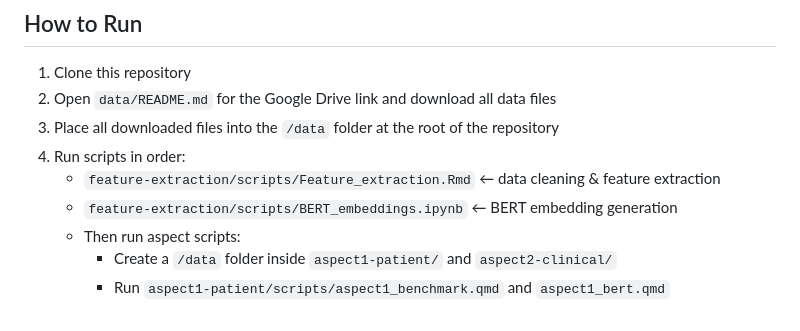
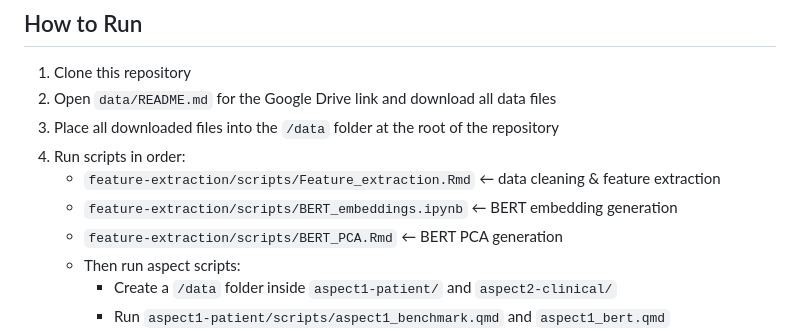
Before and after one commit to Wesley-Imperial/drug-review-text-analysis, a Markdown page: README.md, the part around the change. Drawn GitHub-style.

```diff
--- a/README.md
+++ b/README.md
@@ -176,6 +176,7 @@ scikit-learn
 4. Run scripts in order:
    - `feature-extraction/scripts/Feature_extraction.Rmd` ← data cleaning & feature extraction
    - `feature-extraction/scripts/BERT_embeddings.ipynb` ← BERT embedding generation
+   - `feature-extraction/scripts/BERT_PCA.Rmd` ← BERT PCA generation
    - Then run aspect scripts:
      - Create a `/data` folder inside `aspect1-patient/` and `aspect2-clinical/`
      - Run `aspect1-patient/scripts/aspect1_benchmark.qmd` and `aspect1_bert.qmd`
```
